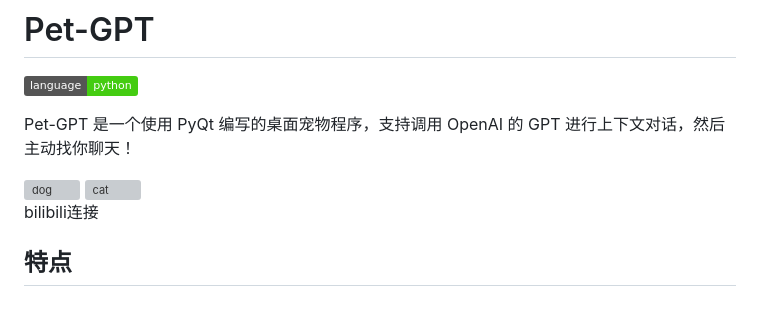
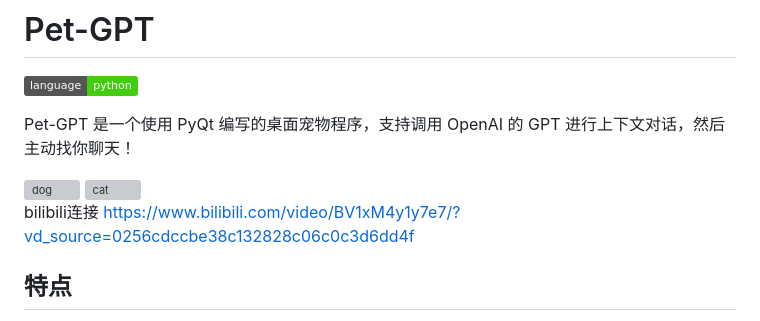
Before and after one commit to Jerryfunny/Pet_and_prompt, a Markdown page: README.md, the part around the change. GitHub-like rendering; badges without logos; grey boxes are pictures that could not be loaded.

```diff
--- a/README.md
+++ b/README.md
@@ -10,7 +10,7 @@ Pet-GPT 是一个使用 PyQt 编写的桌面宠物程序，支持调用 OpenAI
 </div>
 
 bilibili连接
-
+https://www.bilibili.com/video/BV1xM4y1y7e7/?vd_source=0256cdccbe38c132828c06c0c3d6dd4f
 
 ## 特点
 
```
